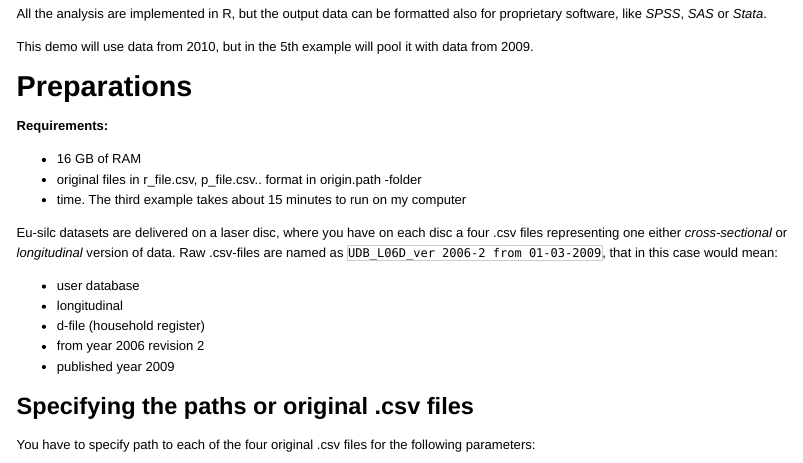
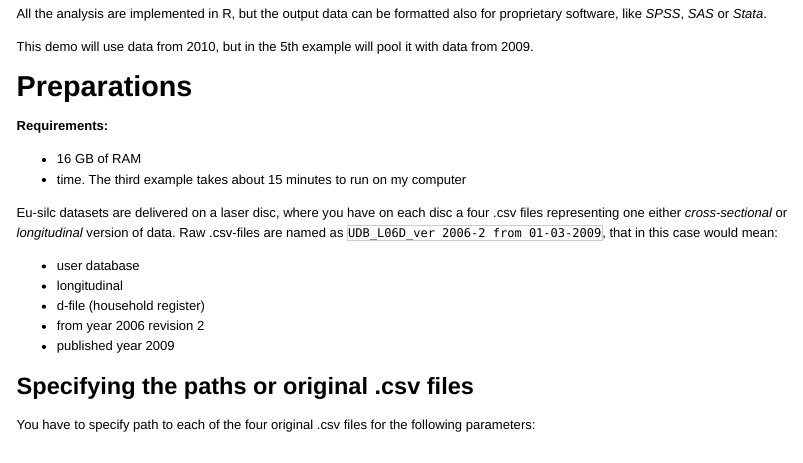
Before and after one commit to muuankarski/r.eusilc, an R Markdown document (vignettes/r.eusilc_tutorial.Rmd): the page in a window 1100 px wide, from 230 px down. The pictures show the output file vignettes/r.eusilc_tutorial.html that the author committed with the source, opened offline; long lines of code are wrapped.

Commit message:
updating the vignette file2

```diff
--- a/vignettes/r.eusilc_tutorial.Rmd
+++ b/vignettes/r.eusilc_tutorial.Rmd
@@ -30,7 +30,6 @@ Preparations
 **Requirements:**
 
 - 16 GB of RAM
-- original files in r_file.csv, p_file.csv.. format in origin.path -folder
 - time. The third example takes about 15 minutes to run on my computer
 
 Eu-silc datasets are delivered on a laser disc, where you have on each disc a four .csv files representing one either *cross-sectional* or *longitudinal* version of data. Raw .csv-files are named as `UDB_L06D_ver 2006-2 from 01-03-2009`, that in this case would mean:
```
Also changed, not shown: vignettes/r.eusilc_tutorial.html.
